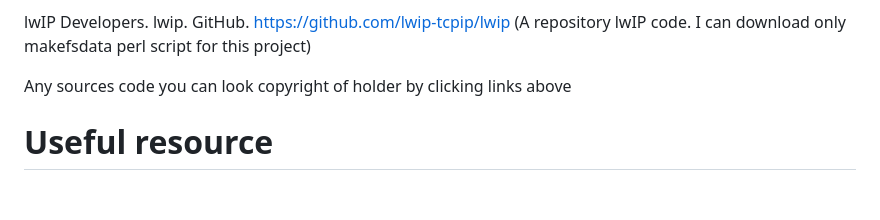
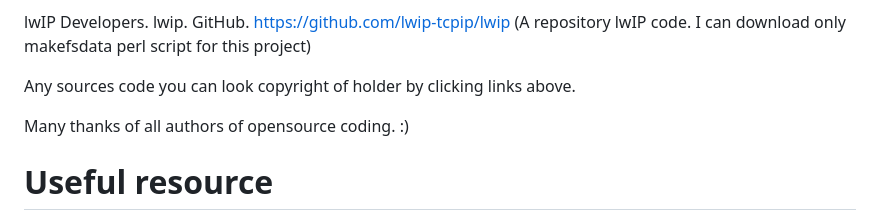
Before and after one commit to misha-dig/http_server_by_pico_w, a Markdown page: HTTP_WEBSITE_WITH_CGI_SSI/README.md, the part around the change. Rendered like a GitHub page; blank space fills up the shorter version.

```diff
--- a/HTTP_WEBSITE_WITH_CGI_SSI/README.md
+++ b/HTTP_WEBSITE_WITH_CGI_SSI/README.md
@@ -156,7 +156,9 @@ Raspberry Pi Ltd. Raspberry Pi Pico SDK Examples. GitHub. https://github.com/ras
 
 lwIP Developers. lwip. GitHub. https://github.com/lwip-tcpip/lwip (A repository lwIP code. I can download only makefsdata perl script for this project)
 
-Any sources code you can look copyright of holder by clicking links above
+Any sources code you can look copyright of holder by clicking links above.
+
+Many thanks of all authors of opensource coding. :)
 
 # Useful resource
 
```
